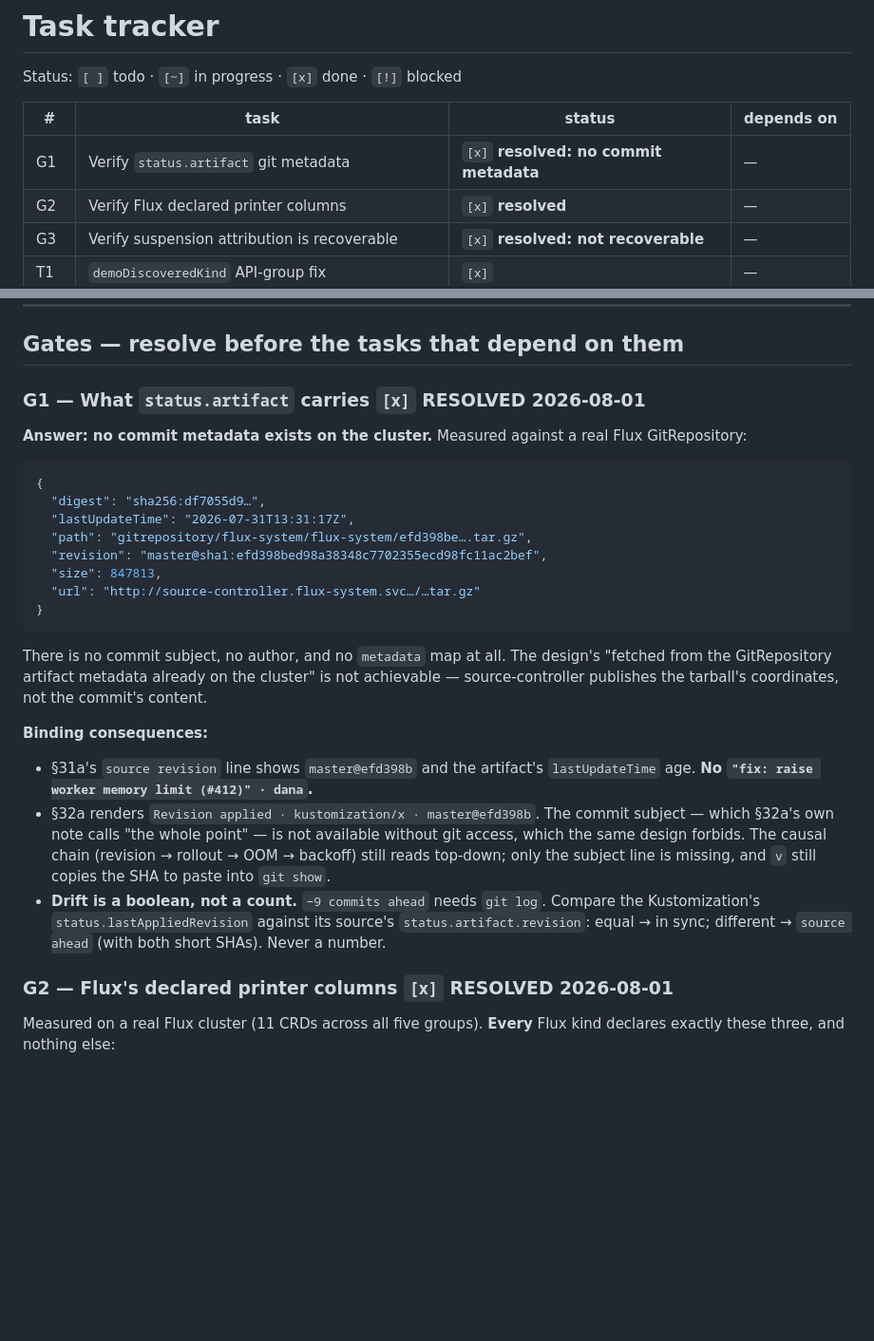
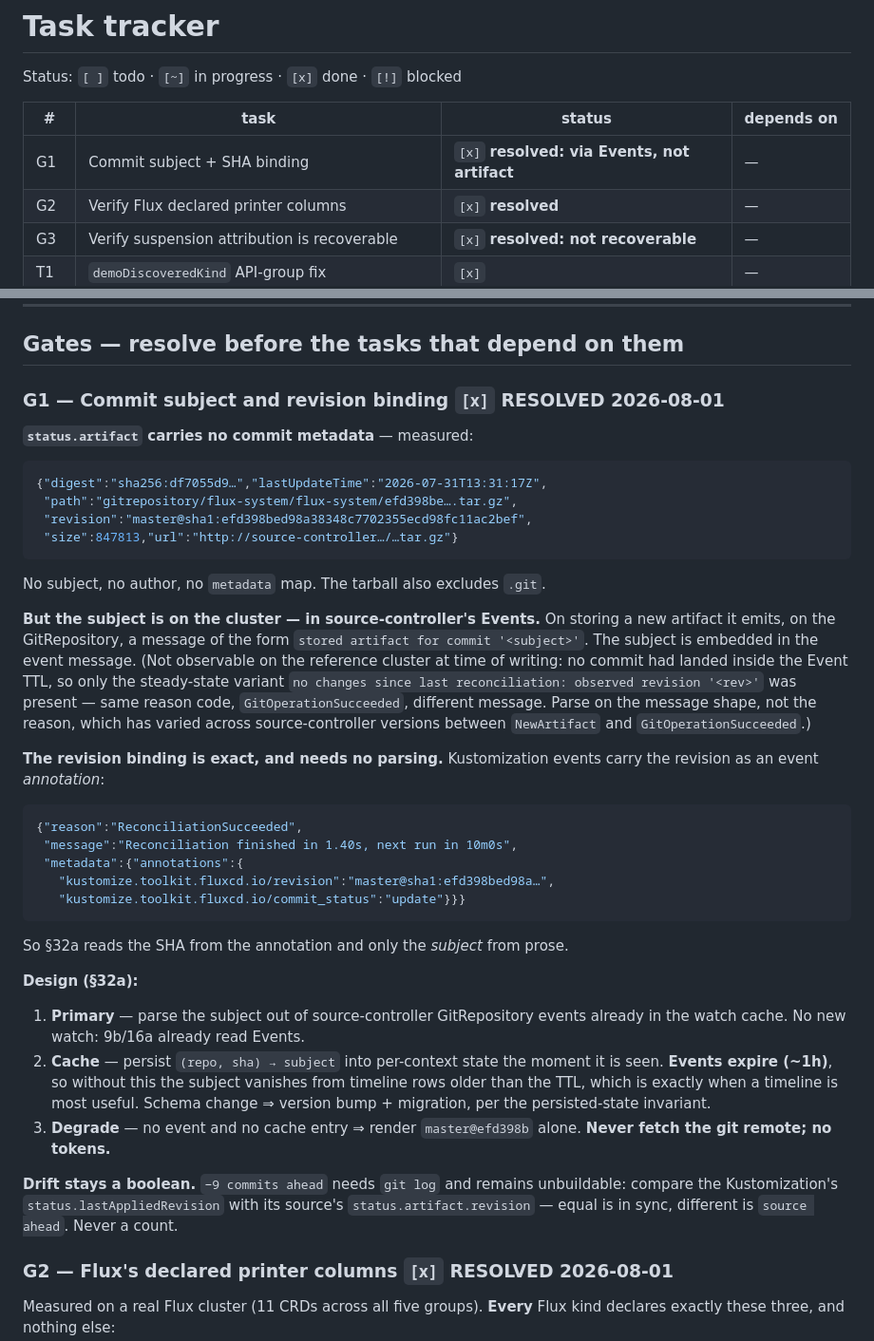
Before and after one commit to kute-dev/kute, a Markdown page: docs/flux-plan.md, 2 parts joined by grey strips. Shown at 95% size. GitHub-like rendering; blank space fills up the shorter version.

Commit message:
docs(flux): correct G1 — the commit subject is in source-controller events

````diff
--- a/docs/flux-plan.md
+++ b/docs/flux-plan.md
@@ -40,7 +40,7 @@ Status: `[ ]` todo · `[~]` in progress · `[x]` done · `[!]` blocked
 
 | # | task | status | depends on |
 |---|---|---|---|
-| G1 | Verify `status.artifact` git metadata | `[x]` **resolved: no commit metadata** | — |
+| G1 | Commit subject + SHA binding | `[x]` **resolved: via Events, not artifact** | — |
 | G2 | Verify Flux declared printer columns | `[x]` **resolved** | — |
 | G3 | Verify suspension attribution is recoverable | `[x]` **resolved: not recoverable** | — |
 | T1 | `demoDiscoveredKind` API-group fix | `[x]` | — |
@@ -61,38 +61,57 @@ Status: `[ ]` todo · `[~]` in progress · `[x]` done · `[!]` blocked
 
 ## Gates — resolve before the tasks that depend on them
 
-### G1 — What `status.artifact` carries `[x]` RESOLVED 2026-08-01
-**Answer: no commit metadata exists on the cluster.** Measured against a real Flux
-GitRepository:
+### G1 — Commit subject and revision binding `[x]` RESOLVED 2026-08-01
+
+**`status.artifact` carries no commit metadata** — measured:
 
 ```json
-{
-  "digest": "sha256:df7055d9…",
-  "lastUpdateTime": "2026-07-31T13:31:17Z",
-  "path": "gitrepository/flux-system/flux-system/efd398be….tar.gz",
-  "revision": "master@sha1:efd398bed98a38348c7702355ecd98fc11ac2bef",
-  "size": 847813,
-  "url": "http://source-controller.flux-system.svc…/…tar.gz"
-}
+{"digest":"sha256:df7055d9…","lastUpdateTime":"2026-07-31T13:31:17Z",
+ "path":"gitrepository/flux-system/flux-system/efd398be….tar.gz",
+ "revision":"master@sha1:efd398bed98a38348c7702355ecd98fc11ac2bef",
+ "size":847813,"url":"http://source-controller…/…tar.gz"}
 ```
 
-There is no commit subject, no author, and no `metadata` map at all. The design's
-"fetched from the GitRepository artifact metadata already on the cluster" is not
-achievable — source-controller publishes the tarball's coordinates, not the
-commit's content.
+No subject, no author, no `metadata` map. The tarball also excludes `.git`.
 
-**Binding consequences:**
-- §31a's `source revision` line shows `master@efd398b` and the artifact's
-  `lastUpdateTime` age. **No `"fix: raise worker memory limit (#412)" · dana`.**
-- §32a renders `Revision applied · kustomization/x · master@efd398b`. The commit
-  subject — which §32a's own note calls "the whole point" — is not available
-  without git access, which the same design forbids. The causal chain
-  (revision → rollout → OOM → backoff) still reads top-down; only the subject
-  line is missing, and `v` still copies the SHA to paste into `git show`.
-- **Drift is a boolean, not a count.** `−9 commits ahead` needs `git log`.
-  Compare the Kustomization's `status.lastAppliedRevision` against its source's
-  `status.artifact.revision`: equal → in sync; different → `source ahead`
-  (with both short SHAs). Never a number.
+**But the subject is on the cluster — in source-controller's Events.** On
+storing a new artifact it emits, on the GitRepository, a message of the form
+`stored artifact for commit '<subject>'`. The subject is embedded in the
+event message. (Not observable on the reference cluster at time of writing:
+no commit had landed inside the Event TTL, so only the steady-state variant
+`no changes since last reconciliation: observed revision '<rev>'` was
+present — same reason code, `GitOperationSucceeded`, different message.
+Parse on the message shape, not the reason, which has varied across
+source-controller versions between `NewArtifact` and `GitOperationSucceeded`.)
+
+**The revision binding is exact, and needs no parsing.** Kustomization
+events carry the revision as an event *annotation*:
+
+```json
+{"reason":"ReconciliationSucceeded",
+ "message":"Reconciliation finished in 1.40s, next run in 10m0s",
+ "metadata":{"annotations":{
+   "kustomize.toolkit.fluxcd.io/revision":"master@sha1:efd398bed98a…",
+   "kustomize.toolkit.fluxcd.io/commit_status":"update"}}}
+```
+
+So §32a reads the SHA from the annotation and only the *subject* from prose.
+
+**Design (§32a):**
+1. **Primary** — parse the subject out of source-controller GitRepository
+   events already in the watch cache. No new watch: 9b/16a already read Events.
+2. **Cache** — persist `(repo, sha) → subject` into per-context state the
+   moment it is seen. **Events expire (~1h)**, so without this the subject
+   vanishes from timeline rows older than the TTL, which is exactly when a
+   timeline is most useful. Schema change ⇒ version bump + migration, per the
+   persisted-state invariant.
+3. **Degrade** — no event and no cache entry ⇒ render `master@efd398b`
+   alone. **Never fetch the git remote; no tokens.**
+
+**Drift stays a boolean.** `−9 commits ahead` needs `git log` and remains
+unbuildable: compare the Kustomization's `status.lastAppliedRevision` with
+its source's `status.artifact.revision` — equal is in sync, different is
+`source ahead`. Never a count.
 
 ### G2 — Flux's declared printer columns `[x]` RESOLVED 2026-08-01
 
````
